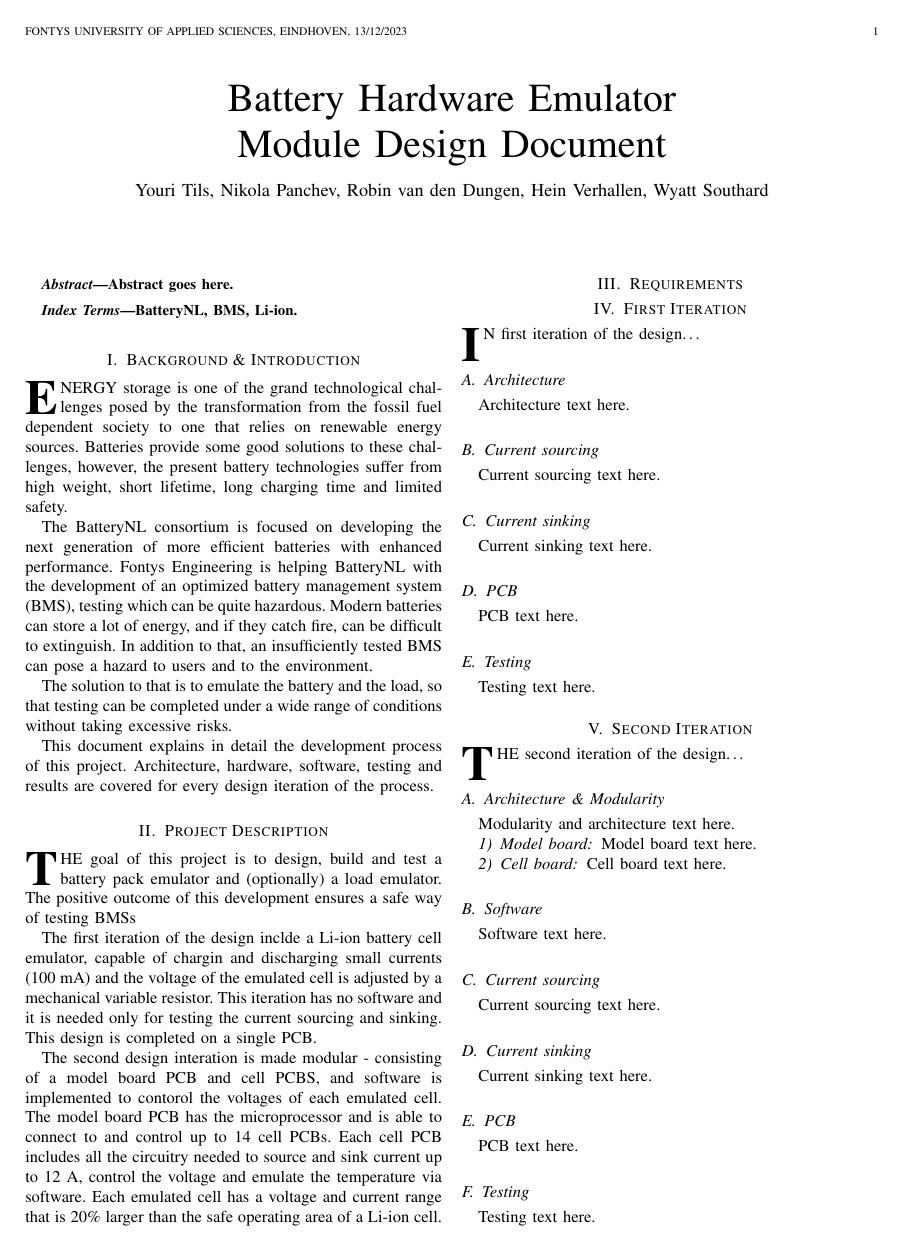
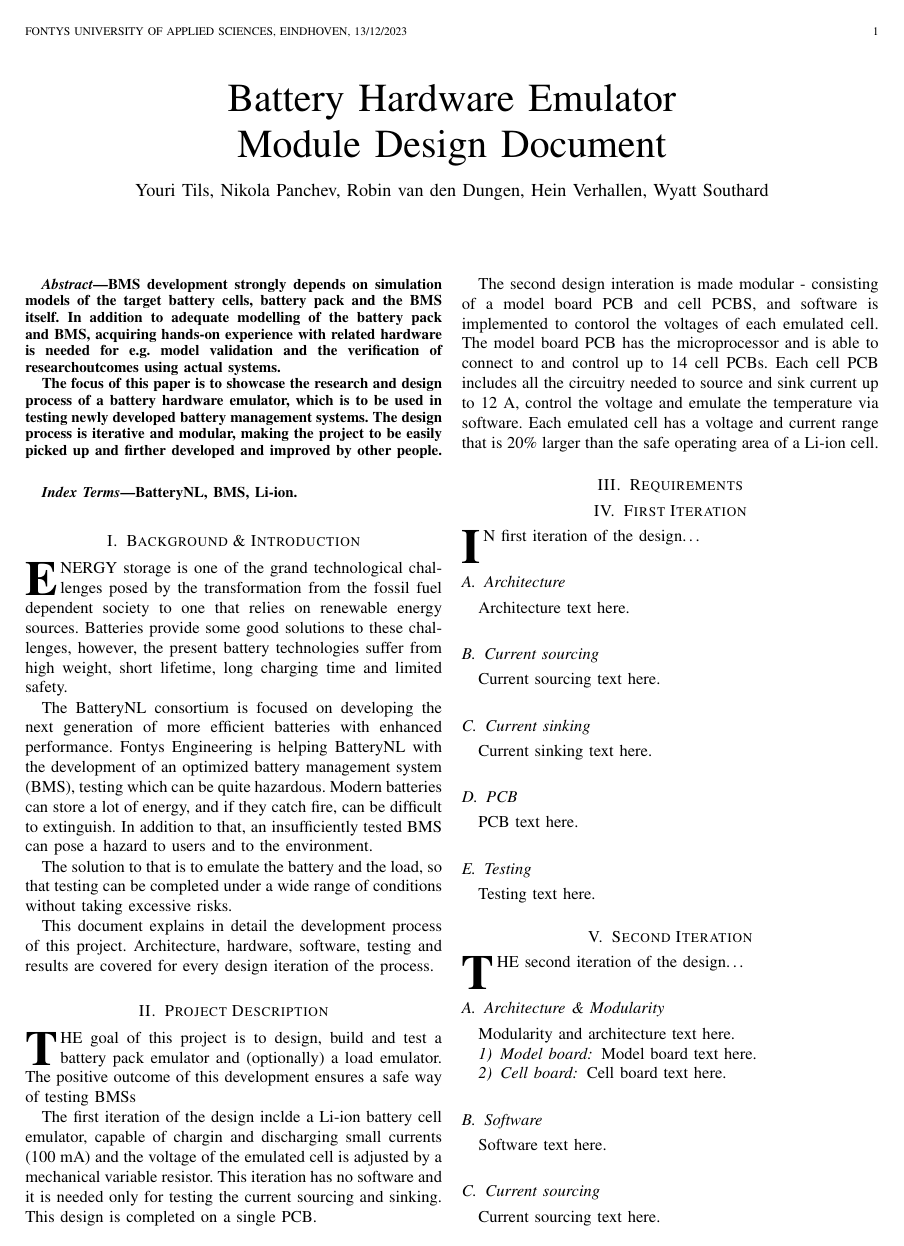
Before and after one commit to HeinVerhallen/Hardware_Simulator, a LaTeX paper (Documentation/Model Design Document/Main.tex, which reads Documentation/Model Design Document/Abstract.tex): page 1 of 2. Compiled offline with pdfLaTeX.

Commit message:
Documentation update
Added an abstract

```diff
--- a/Documentation/Model Design Document/Abstract.tex
+++ b/Documentation/Model Design Document/Abstract.tex
@@ -1 +1,11 @@
-Abstract goes here.
+BMS development strongly depends on simulation models of the target
+battery cells, battery pack and the BMS itself. In addition to adequate modelling
+of the battery pack and BMS, acquiring hands-on experience with related
+hardware is needed for e.g. model validation and the verification of
+researchoutcomes using actual systems.
+
+The focus of this paper is to showcase the research and design process of
+a battery hardware emulator, which is to be used in testing newly developed
+battery management systems. The design process is iterative and modular,
+making the project to be easily picked up and firther developed and improved
+by other people.
```
